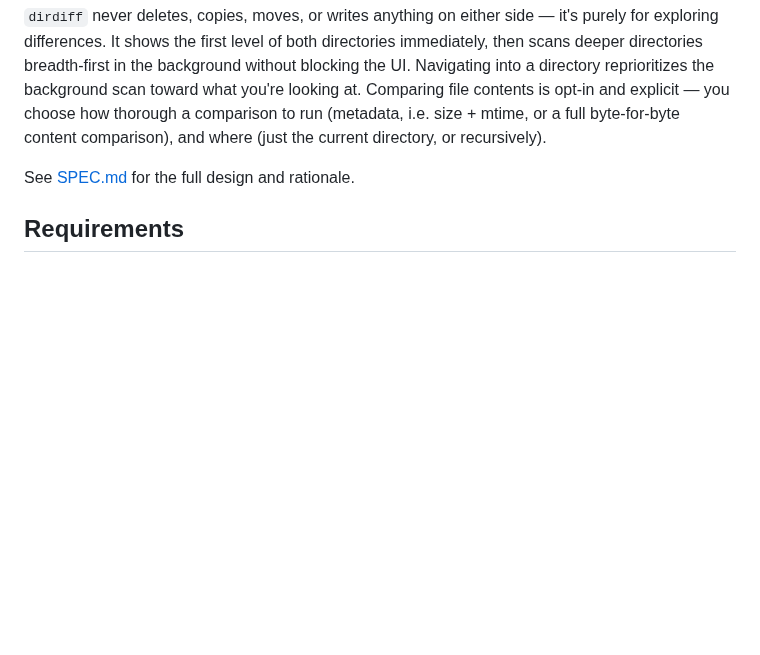
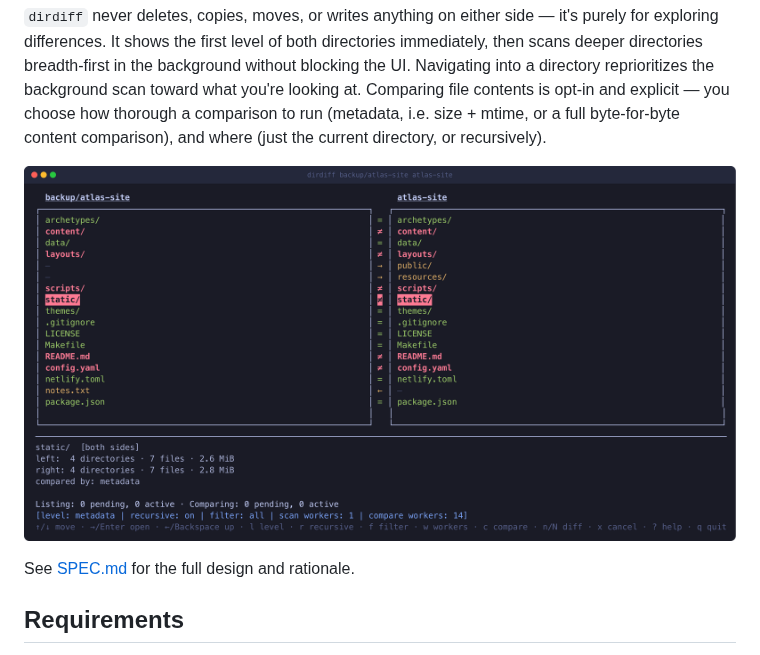
Before and after one commit to m42cel/dirdiff, a Markdown page: README.md, the part around the change. Rendered like a GitHub page; pictures changed too: docs/screenshot.png (added); blank space fills up the shorter version.

Commit message:
Show a screenshot in the README
The README described the UI without ever showing it, which is a lot of
prose to read before knowing whether the tool looks useful.

The shot is the real binary run under tmux against a generated pair of
trees — a static-site project and an older backup copy of it — with the
cursor on a directory so the details panel's per-side subtree totals are
visible alongside the =/≠/→/← gutter.

Co-Authored-By: Claude Opus 5 <noreply@anthropic.com>

```diff
--- a/README.md
+++ b/README.md
@@ -12,6 +12,8 @@ Comparing file contents is opt-in and explicit — you choose how thorough
 a comparison to run (metadata, i.e. size + mtime, or a full byte-for-byte
 content comparison), and where (just the current directory, or
 recursively).
+
+![dirdiff comparing a project directory with its backup copy](docs/screenshot.png)
 
 See [SPEC.md](SPEC.md) for the full design and rationale.
 
```
